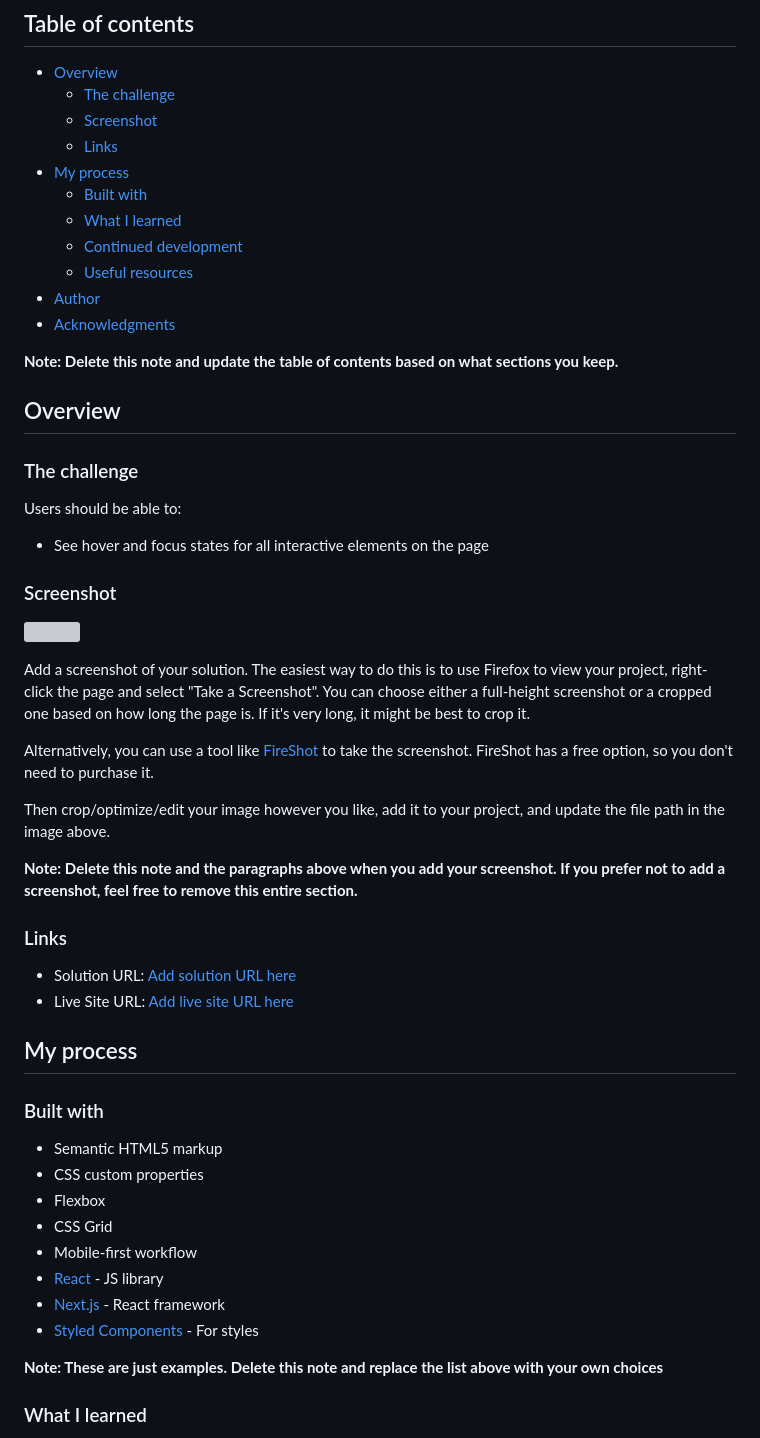
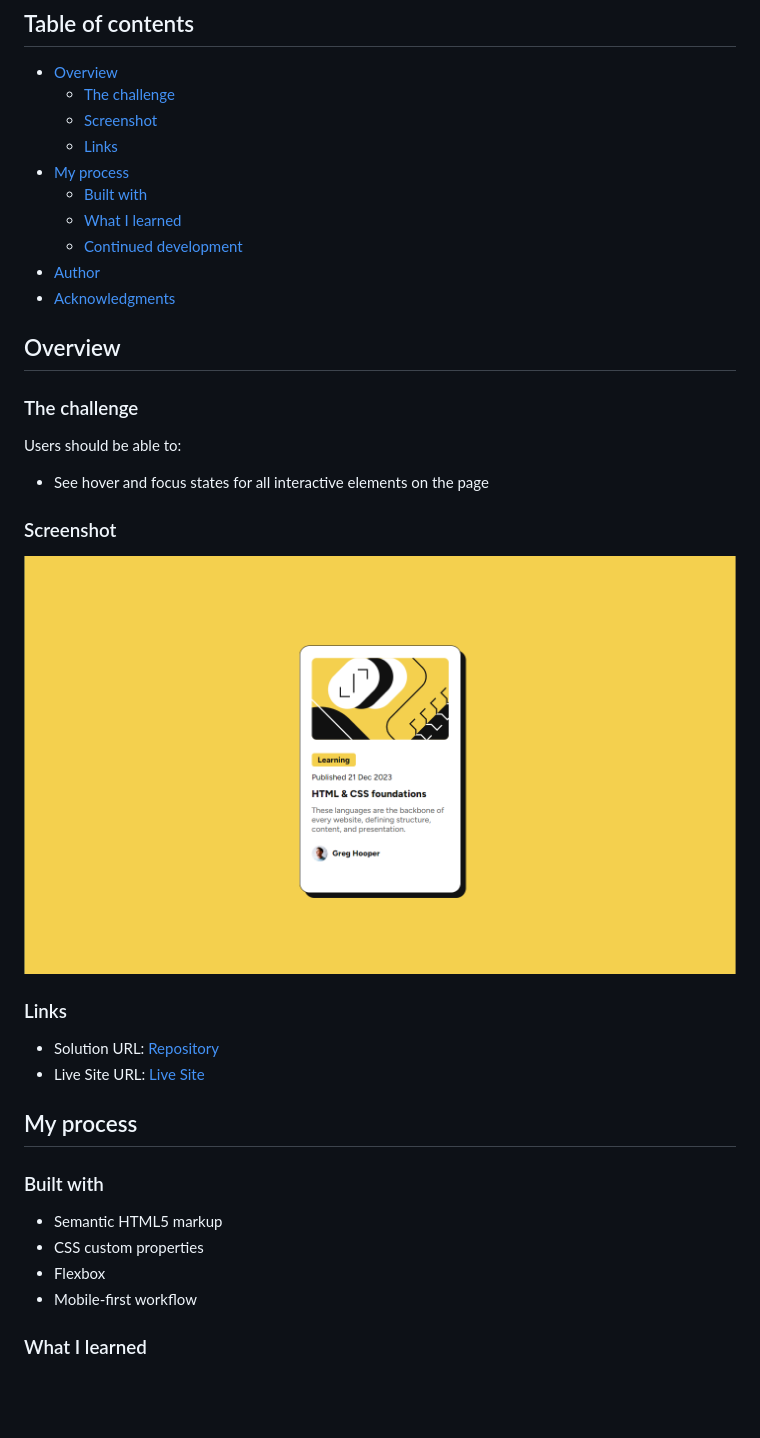
Before and after one commit to Pogo182028/Blog-Preview-Card, a Markdown page: README.md, the part around the change printed below. Drawn GitHub-style; pictures changed too: images/Overview.png (added); blank space fills up the shorter version; grey boxes are pictures that could not be loaded.

```diff
--- a/README.md
+++ b/README.md
@@ -12,11 +12,8 @@ This is a solution to the [Blog preview card challenge on Frontend Mentor](https
   - [Built with](#built-with)
   - [What I learned](#what-i-learned)
   - [Continued development](#continued-development)
-  - [Useful resources](#useful-resources)
 - [Author](#author)
 - [Acknowledgments](#acknowledgments)
-
-**Note: Delete this note and update the table of contents based on what sections you keep.**
 
 ## Overview
 
@@ -28,20 +25,12 @@ Users should be able to:
 
 ### Screenshot
 
-![](./screenshot.jpg)
-
-Add a screenshot of your solution. The easiest way to do this is to use Firefox to view your project, right-click the page and select "Take a Screenshot". You can choose either a full-height screenshot or a cropped one based on how long the page is. If it's very long, it might be best to crop it.
-
-Alternatively, you can use a tool like [FireShot](https://getfireshot.com/) to take the screenshot. FireShot has a free option, so you don't need to purchase it.
-
-Then crop/optimize/edit your image however you like, add it to your project, and update the file path in the image above.
-
-**Note: Delete this note and the paragraphs above when you add your screenshot. If you prefer not to add a screenshot, feel free to remove this entire section.**
+![Overview](./images/Overview.png)
 
 ### Links
 
-- Solution URL: [Add solution URL here](https://your-solution-url.com)
-- Live Site URL: [Add live site URL here](https://your-live-site-url.com)
+- Solution URL: [Repository](https://github.com/Pogo182028/Blog-Preview-Card)
+- Live Site URL: [Live Site](https://frontendmentor-blogpreviewcard182028.netlify.app)
 
 ## My process
 
@@ -50,13 +39,7 @@ Then crop/optimize/edit your image however you like, add it to your project, and
 - Semantic HTML5 markup
 - CSS custom properties
 - Flexbox
-- CSS Grid
 - Mobile-first workflow
-- [React](https://reactjs.org/) - JS library
-- [Next.js](https://nextjs.org/) - React framework
-- [Styled Components](https://styled-components.com/) - For styles
-
-**Note: These are just examples. Delete this note and replace the list above with your own choices**
 
 ### What I learned
 
```
Also changed, not shown: other parts of README.md (+4 -42 lines).
